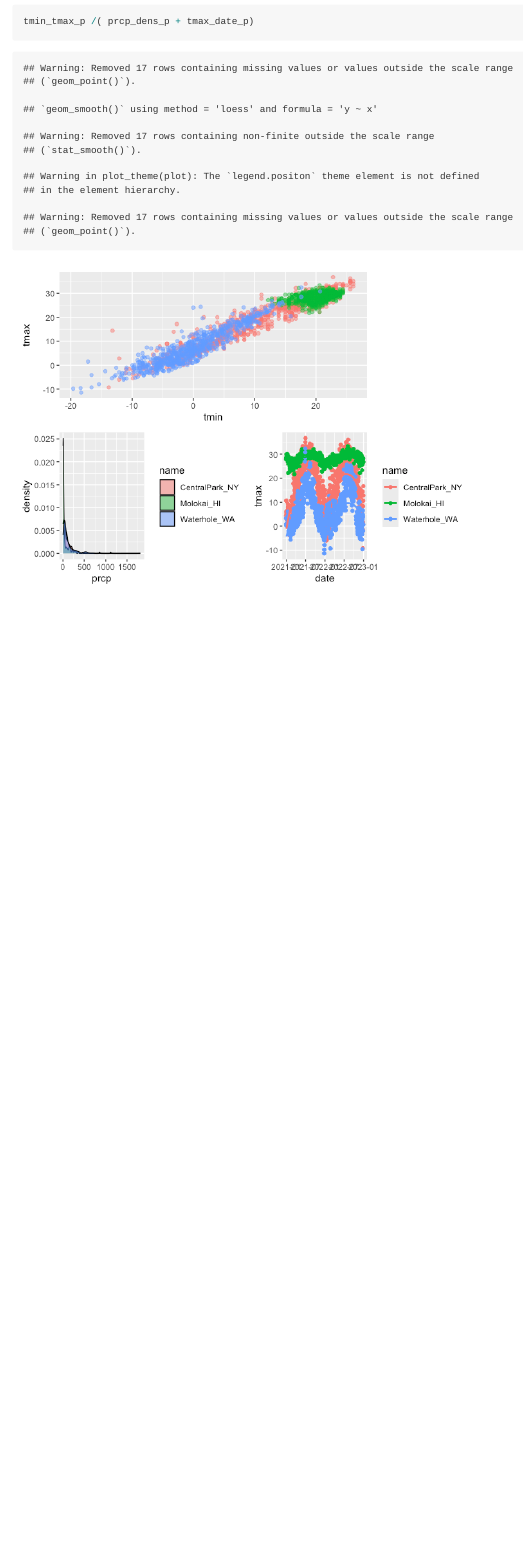
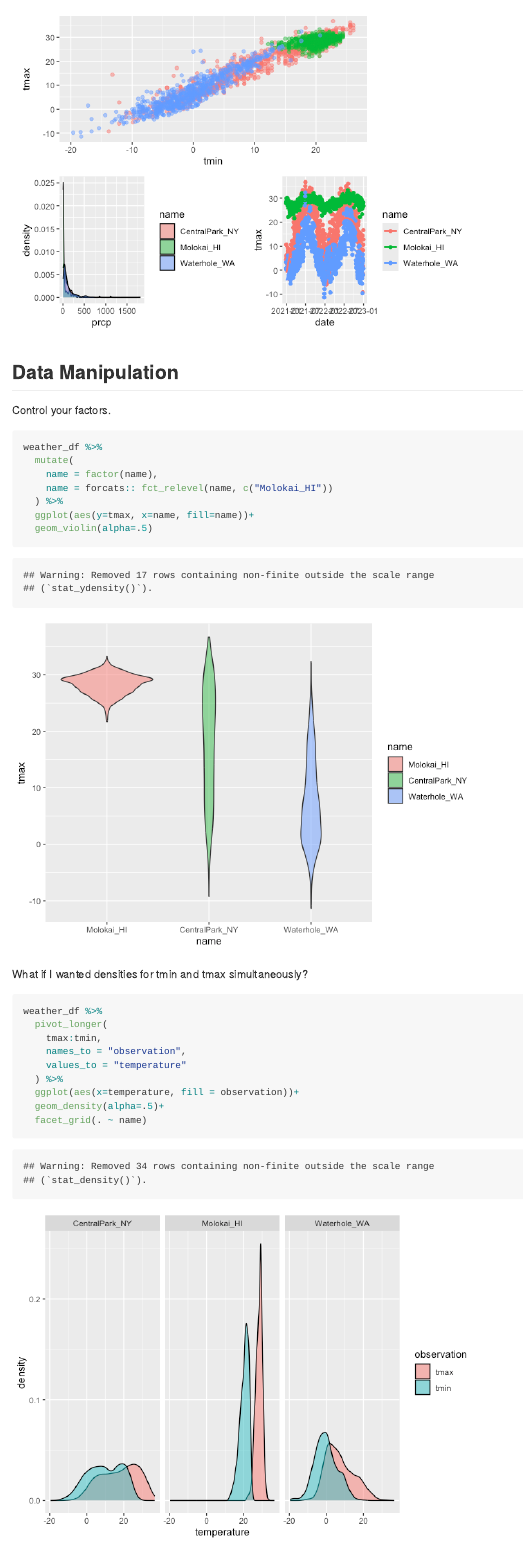
Before and after one commit to laurabulmer/p8105_visualization_1, an R Markdown document (visualization_2.Rmd): the page in a window 1100 px wide, from 15880 px down before the commit and from 16250 px down after it. The pictures show the output file visualization_2.md that the author committed with the source, drawn offline in the style of GitHub.

Commit message:
data manipulation as part of plotting

````diff
--- a/visualization_2.Rmd
+++ b/visualization_2.Rmd
@@ -300,3 +300,31 @@ can also adjust how they show up in the panels in various ways
 ```{r}
 tmin_tmax_p /( prcp_dens_p + tmax_date_p)
 ```
+
+## Data Manipulation
+
+Control your factors.
+
+```{r}
+weather_df %>%
+  mutate(
+    name = factor(name),
+    name = forcats:: fct_relevel(name, c("Molokai_HI"))
+  ) %>%
+  ggplot(aes(y=tmax, x=name, fill=name))+
+  geom_violin(alpha=.5)
+```
+
+What if I wanted densities for tmin and tmax simultaneously?
+
+```{r}
+weather_df %>%
+  pivot_longer(
+    tmax:tmin,
+    names_to = "observation",
+    values_to = "temperature"
+  ) %>%
+  ggplot(aes(x=temperature, fill = observation))+
+  geom_density(alpha=.5)+
+  facet_grid(. ~ name)
+```
````
Also changed, not shown: visualization_2.md, visualization_2_files/figure-gfm/unnamed-chunk-18-1.png (added), visualization_2_files/figure-gfm/unnamed-chunk-19-1.png (added).
